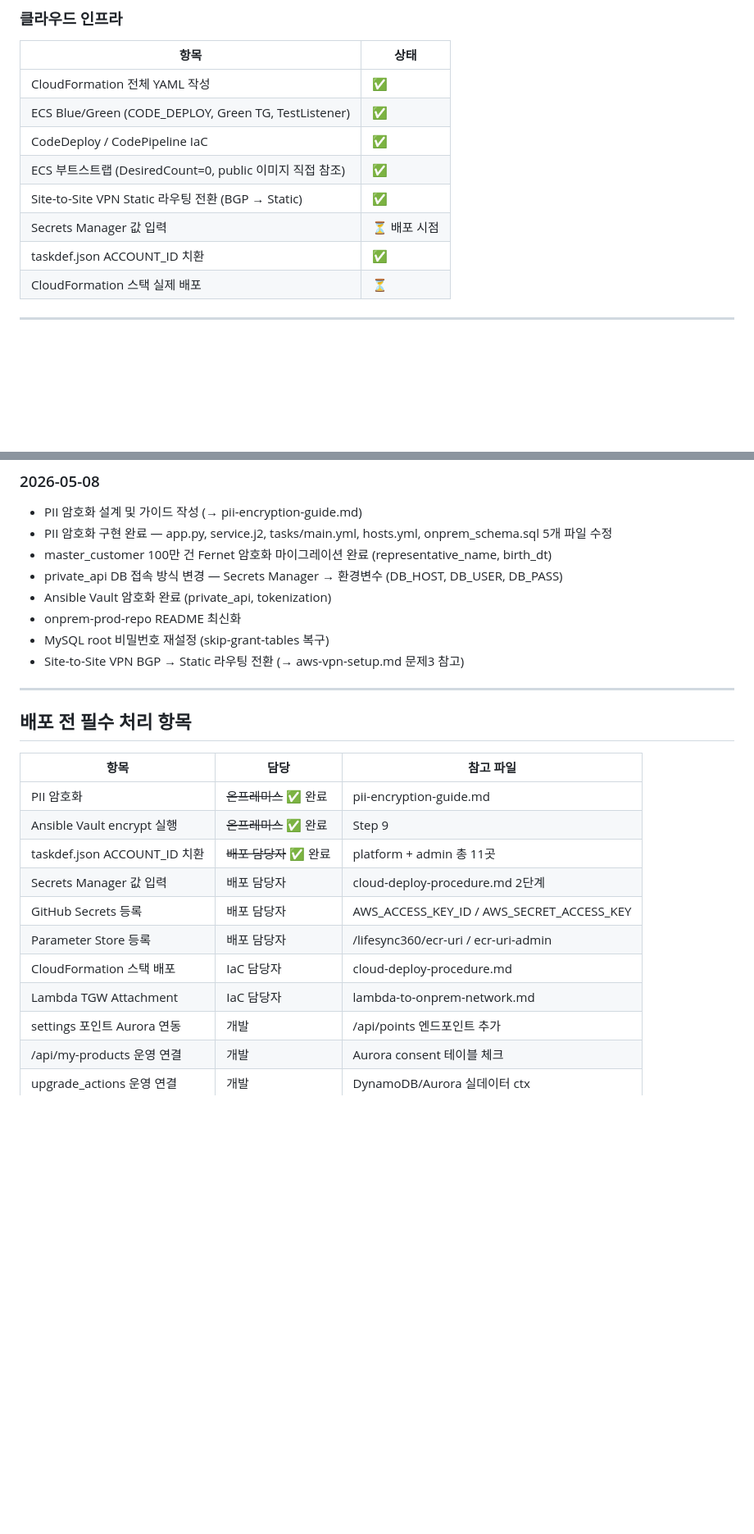
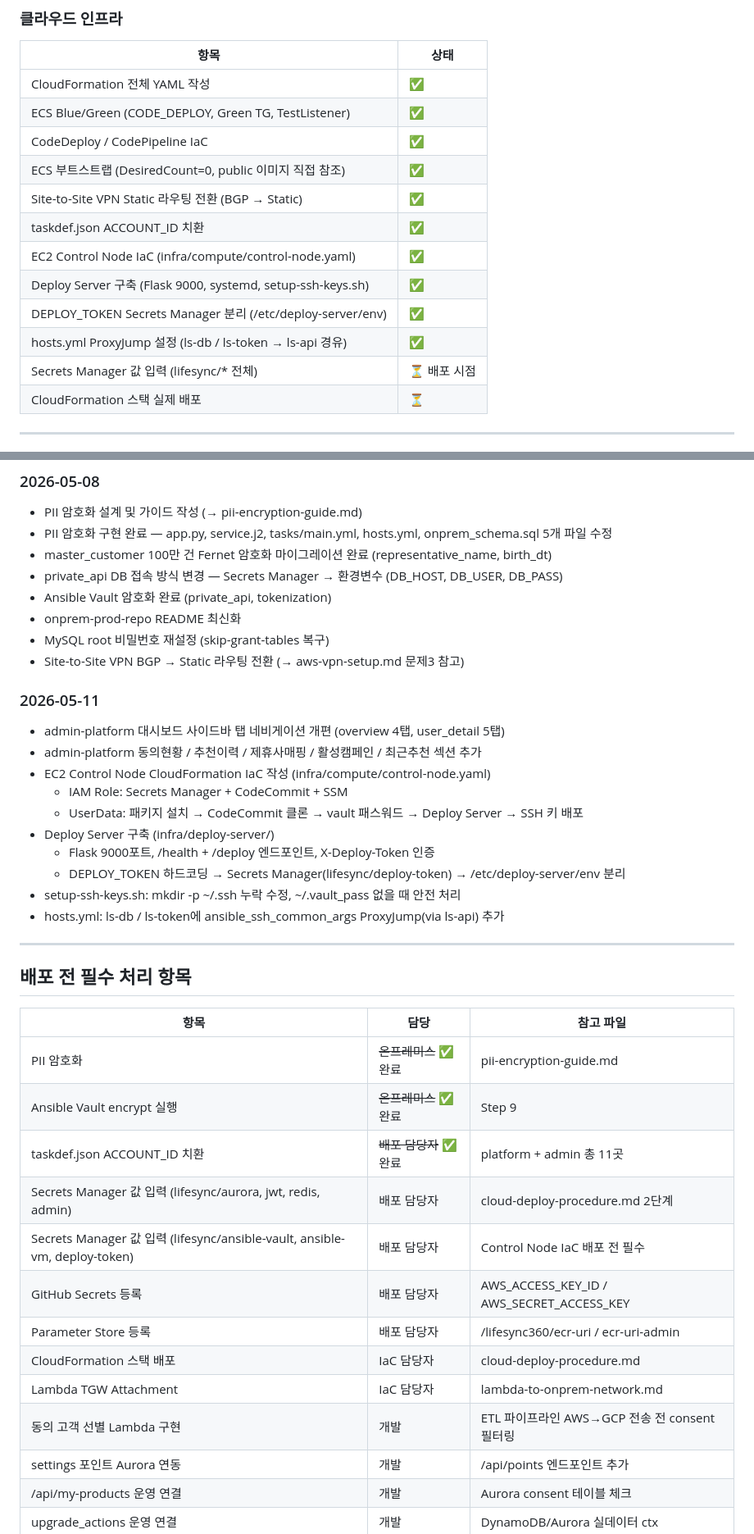
Before and after one commit to heechang375-art/LifeSync360, a Markdown page: project-progress.md, 2 parts joined by grey strips. Shown at 82% size. Drawn GitHub-style; blank space fills up the shorter version.

```diff
--- a/project-progress.md
+++ b/project-progress.md
@@ -39,8 +39,12 @@
 | CodeDeploy / CodePipeline IaC | ✅ |
 | ECS 부트스트랩 (DesiredCount=0, public 이미지 직접 참조) | ✅ |
 | Site-to-Site VPN Static 라우팅 전환 (BGP → Static) | ✅ |
-| Secrets Manager 값 입력 | ⏳ 배포 시점 |
 | taskdef.json ACCOUNT_ID 치환 | ✅ |
+| EC2 Control Node IaC (infra/compute/control-node.yaml) | ✅ |
+| Deploy Server 구축 (Flask 9000, systemd, setup-ssh-keys.sh) | ✅ |
+| DEPLOY_TOKEN Secrets Manager 분리 (/etc/deploy-server/env) | ✅ |
+| hosts.yml ProxyJump 설정 (ls-db / ls-token → ls-api 경유) | ✅ |
+| Secrets Manager 값 입력 (lifesync/* 전체) | ⏳ 배포 시점 |
 | CloudFormation 스택 실제 배포 | ⏳ |
 
 ---
@@ -353,6 +357,18 @@ ansible-playbook ansible/site.yml -i ansible/inventory/hosts.yml --ask-vault-pas
 - MySQL root 비밀번호 재설정 (skip-grant-tables 복구)
 - Site-to-Site VPN BGP → Static 라우팅 전환 (→ aws-vpn-setup.md 문제3 참고)
 
+### 2026-05-11
+- admin-platform 대시보드 사이드바 탭 네비게이션 개편 (overview 4탭, user_detail 5탭)
+- admin-platform 동의현황 / 추천이력 / 제휴사매핑 / 활성캠페인 / 최근추천 섹션 추가
+- EC2 Control Node CloudFormation IaC 작성 (infra/compute/control-node.yaml)
+  - IAM Role: Secrets Manager + CodeCommit + SSM
+  - UserData: 패키지 설치 → CodeCommit 클론 → vault 패스워드 → Deploy Server → SSH 키 배포
+- Deploy Server 구축 (infra/deploy-server/)
+  - Flask 9000포트, /health + /deploy 엔드포인트, X-Deploy-Token 인증
+  - DEPLOY_TOKEN 하드코딩 → Secrets Manager(lifesync/deploy-token) → /etc/deploy-server/env 분리
+- setup-ssh-keys.sh: mkdir -p ~/.ssh 누락 수정, ~/.vault_pass 없을 때 안전 처리
+- hosts.yml: ls-db / ls-token에 ansible_ssh_common_args ProxyJump(via ls-api) 추가
+
 ---
 
 ## 배포 전 필수 처리 항목
@@ -362,11 +378,13 @@ ansible-playbook ansible/site.yml -i ansible/inventory/hosts.yml --ask-vault-pas
 | PII 암호화 | ~~온프레미스~~ ✅ 완료 | pii-encryption-guide.md |
 | Ansible Vault encrypt 실행 | ~~온프레미스~~ ✅ 완료 | Step 9 |
 | taskdef.json ACCOUNT_ID 치환 | ~~배포 담당자~~ ✅ 완료 | platform + admin 총 11곳 |
-| Secrets Manager 값 입력 | 배포 담당자 | cloud-deploy-procedure.md 2단계 |
+| Secrets Manager 값 입력 (lifesync/aurora, jwt, redis, admin) | 배포 담당자 | cloud-deploy-procedure.md 2단계 |
+| Secrets Manager 값 입력 (lifesync/ansible-vault, ansible-vm, deploy-token) | 배포 담당자 | Control Node IaC 배포 전 필수 |
 | GitHub Secrets 등록 | 배포 담당자 | AWS_ACCESS_KEY_ID / AWS_SECRET_ACCESS_KEY |
 | Parameter Store 등록 | 배포 담당자 | /lifesync360/ecr-uri / ecr-uri-admin |
 | CloudFormation 스택 배포 | IaC 담당자 | cloud-deploy-procedure.md |
 | Lambda TGW Attachment | IaC 담당자 | lambda-to-onprem-network.md |
+| 동의 고객 선별 Lambda 구현 | 개발 | ETL 파이프라인 AWS→GCP 전송 전 consent 필터링 |
 | settings 포인트 Aurora 연동 | 개발 | /api/points 엔드포인트 추가 |
 | /api/my-products 운영 연결 | 개발 | Aurora consent 테이블 체크 |
 | upgrade_actions 운영 연결 | 개발 | DynamoDB/Aurora 실데이터 ctx |
```
Also changed, not shown: iac-handoff.md (+24 -0 lines), local-test-troubleshooting.md (+63 -0 lines).
